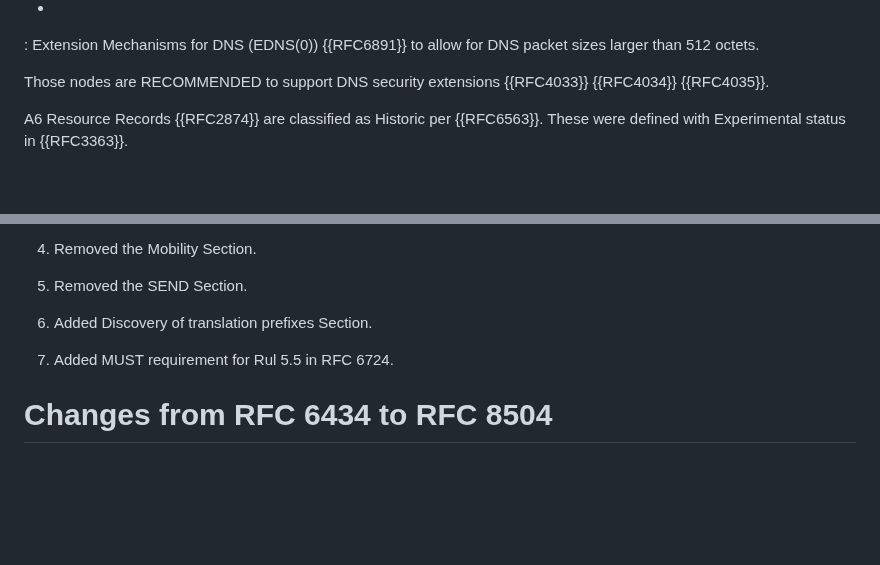
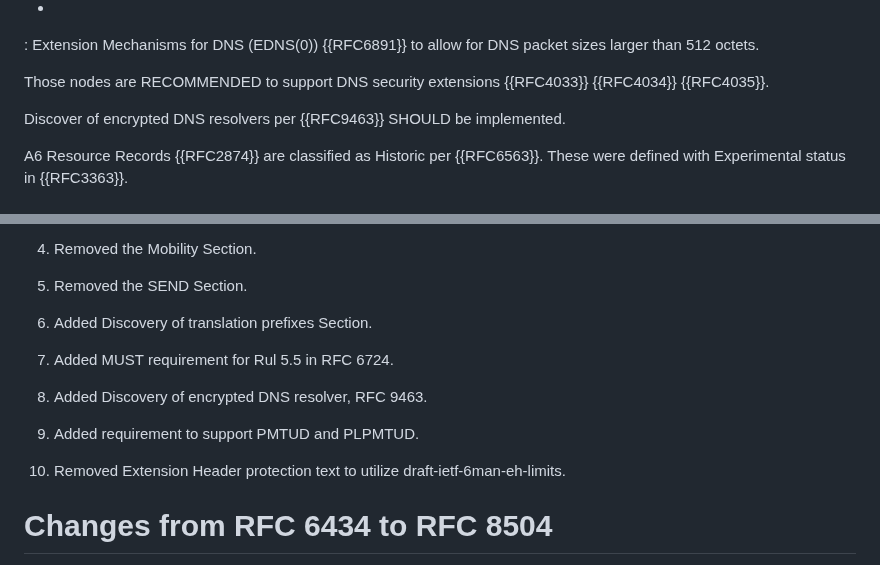
Before and after one commit to timchown/rfc8504-bis, a Markdown page: draft-ietf-6man-rfc8504-bis.md, 2 parts joined by grey strips. GitHub-like rendering; blank space fills up the shorter version.

```diff
--- a/draft-ietf-6man-rfc8504-bis.md
+++ b/draft-ietf-6man-rfc8504-bis.md
@@ -855,6 +820,8 @@ support.  All nodes SHOULD implement stub-resolver {{RFC1034}} functionality, as
 
 
 Those nodes are RECOMMENDED to support DNS security extensions {{RFC4033}}  {{RFC4034}}  {{RFC4035}}.
+
+Discover of encrypted DNS resolvers per {{RFC9463}} SHOULD be implemented.
 
 A6 Resource Records {{RFC2874}} are classified as Historic per {{RFC6563}}.  These were defined with Experimental status in {{RFC3363}}.
 
@@ -1271,6 +1238,12 @@ This section highlights the changes since RFC 8504.
 
 1. Added MUST requirement for Rul 5.5 in RFC 6724.
 
+1. Added Discovery of encrypted DNS resolver, RFC 9463.
+
+1. Added requirement to support PMTUD and PLPMTUD.
+
+1. Removed Extension Header protection text to utilize draft-ietf-6man-eh-limits.
+
 # Changes from RFC 6434 to RFC 8504
 
 There have been many editorial clarifications as well as
```
Also changed, not shown: other parts of draft-ietf-6man-rfc8504-bis.md (+8 -43 lines).
